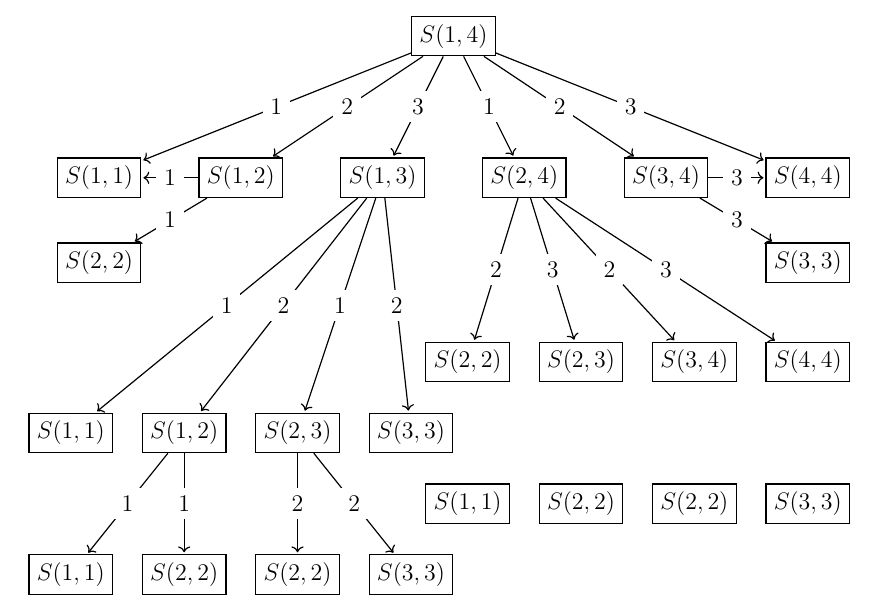
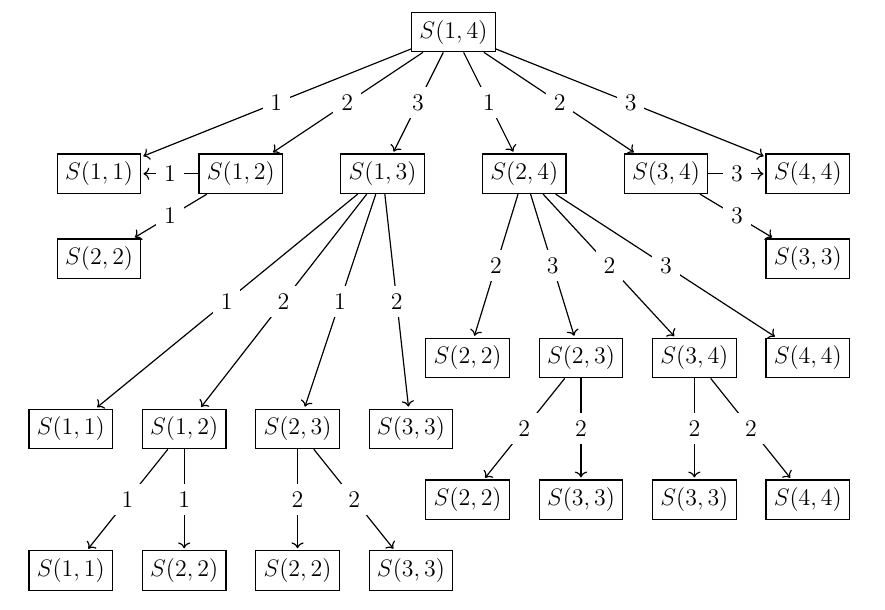
Before and after one commit to m-usaid/Research-CombinatorialOptimization-DynamicProgramming, a LaTeX document (notes_and_research/dag_paranthesize.tex): part of the page, cut so that both start at the same text. Compiled offline with pdfLaTeX.

Commit message:
dag tex complete

```diff
--- a/notes_and_research/dag_paranthesize.tex
+++ b/notes_and_research/dag_paranthesize.tex
@@ -68,10 +68,10 @@ Acyclic Graph}
             \node[draw, rectangle] (20) at (-1.5,-9.5) {$S(2,2)$};
             \node[draw, rectangle] (21) at (0.5,-9.5) {$S(3,3)$};
 
-            \node[draw, rectangle] (22) at (1.5,-8.25) {$S(1,1)$};
-            \node[draw, rectangle] (23) at (3.5,-8.25) {$S(2,2)$};
-            \node[draw, rectangle] (24) at (5.5,-8.25) {$S(2,2)$};
-            \node[draw, rectangle] (25) at (7.5,-8.25) {$S(3,3)$};
+            \node[draw, rectangle] (22) at (1.5,-8.25) {$S(2,2)$};
+            \node[draw, rectangle] (23) at (3.5,-8.25) {$S(3,3)$};
+            \node[draw, rectangle] (24) at (5.5,-8.25) {$S(3,3)$};
+            \node[draw, rectangle] (25) at (7.5,-8.25) {$S(4,4)$};
             % \node[draw, rec]
 
             % \path[->] (1) edge node[midway, above]{1} (2);
@@ -119,6 +119,14 @@ Acyclic Graph}
             anchor=center, pos=0.5] {2} (20);
             \path[->] (12) edge node[fill=white,
             anchor=center, pos=0.5] {2} (21);
+            \path[->] (15) edge node[fill=white,
+            anchor=center, pos=0.5] {2} (22);
+            \path[->] (15) edge node[fill=white,
+            anchor=center, pos=0.5] {2} (23);
+            \path[->] (16) edge node[fill=white,
+            anchor=center, pos=0.5] {2} (24);
+            \path[->] (16) edge node[fill=white,
+            anchor=center, pos=0.5] {2} (25);
             % \path[->] (3) edge node[fill=white,
             % anchor=center, pos=0.5] {1} (8);
         \end{tikzpicture}
```
Also changed, not shown: notes_and_research/dag_paranthesize.pdf.
